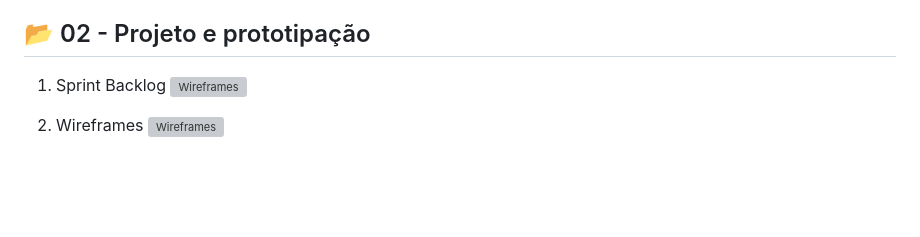
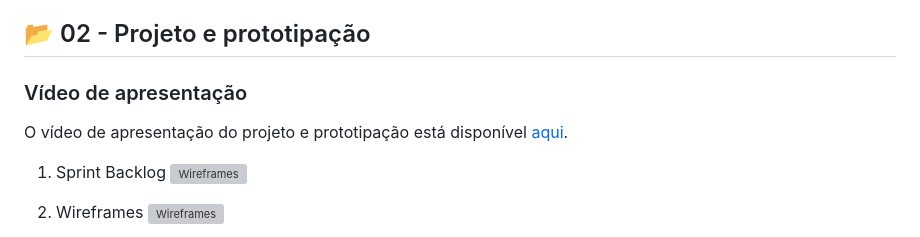
Before and after one commit to daniellucadss/ifpi-ads-esw-3, a Markdown page: README.md, the part around the change. Rendered like a GitHub page; blank space fills up the shorter version; grey boxes are pictures that could not be loaded.

Commit message:
Adicionando vídeo de apresentação...

```diff
--- a/README.md
+++ b/README.md
@@ -9,6 +9,9 @@
 - [Projeto e prototipação]()
 
 ## 📂 02 - Projeto e prototipação
+### Vídeo de apresentação
+O vídeo de apresentação do projeto e prototipação está disponível [aqui]().
+
 1. Sprint Backlog
 ![Wireframes](https://i.imgur.com/IB69tLl.png)
 
```
